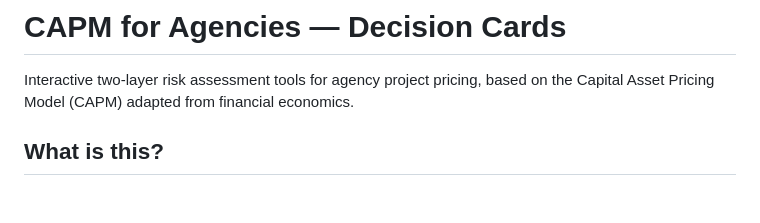
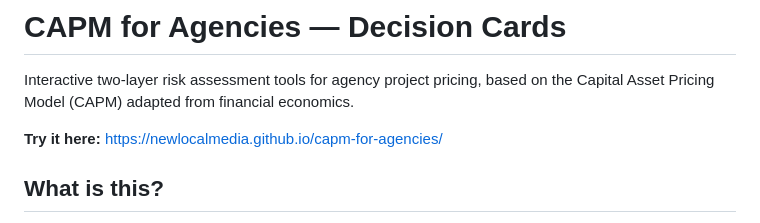
Before and after one commit to newlocalmedia/capm-for-agencies, a Markdown page: README.md, the part around the change. Drawn GitHub-style; blank space fills up the shorter version.

Commit message:
Update README.md
Signed-off-by: Dan Knauss <273554+dknauss@users.noreply.github.com>

```diff
--- a/README.md
+++ b/README.md
@@ -1,6 +1,8 @@
 # CAPM for Agencies — Decision Cards
 
 Interactive two-layer risk assessment tools for agency project pricing, based on the Capital Asset Pricing Model (CAPM) adapted from financial economics.
+
+**Try it here:** https://newlocalmedia.github.io/capm-for-agencies/
 
 ## What is this?
 
```
